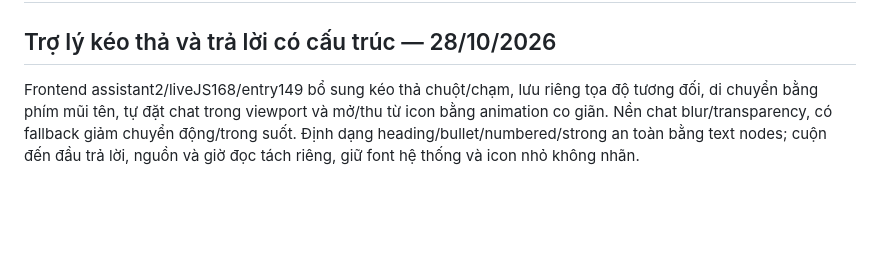
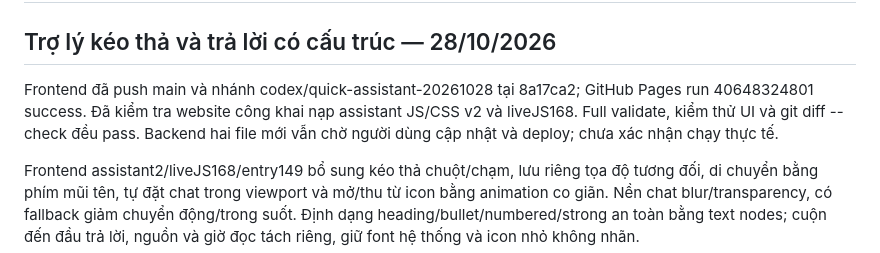
Before and after one commit to taqhung95-cloud/sungrow-service, a Markdown page: CURRENT-IMPLEMENTATION.md, the part around the change. Drawn GitHub-style; blank space fills up the shorter version.

Commit message:
Record verified assistant frontend release and pending manual backend update

```diff
--- a/CURRENT-IMPLEMENTATION.md
+++ b/CURRENT-IMPLEMENTATION.md
@@ -1,6 +1,8 @@
 # Sungrow Service Center - Current Implementation Handbook
 
 ## Trợ lý kéo thả và trả lời có cấu trúc — 28/10/2026
+
+Frontend đã push main và nhánh codex/quick-assistant-20261028 tại 8a17ca2; GitHub Pages run 40648324801 success. Đã kiểm tra website công khai nạp assistant JS/CSS v2 và liveJS168. Full validate, kiểm thử UI và git diff --check đều pass. Backend hai file mới vẫn chờ người dùng cập nhật và deploy; chưa xác nhận chạy thực tế.
 
 Frontend assistant2/liveJS168/entry149 bổ sung kéo thả chuột/chạm, lưu riêng tọa độ tương đối, di chuyển bằng phím mũi tên, tự đặt chat trong viewport và mở/thu từ icon bằng animation co giãn. Nền chat blur/transparency, có fallback giảm chuyển động/trong suốt. Định dạng heading/bullet/numbered/strong an toàn bằng text nodes; cuộn đến đầu trả lời, nguồn và giờ đọc tách riêng, giữ font hệ thống và icon nhỏ không nhãn.
 
```
Also changed, not shown: PRODUCTION-STATE.md (+2 -0 lines).
